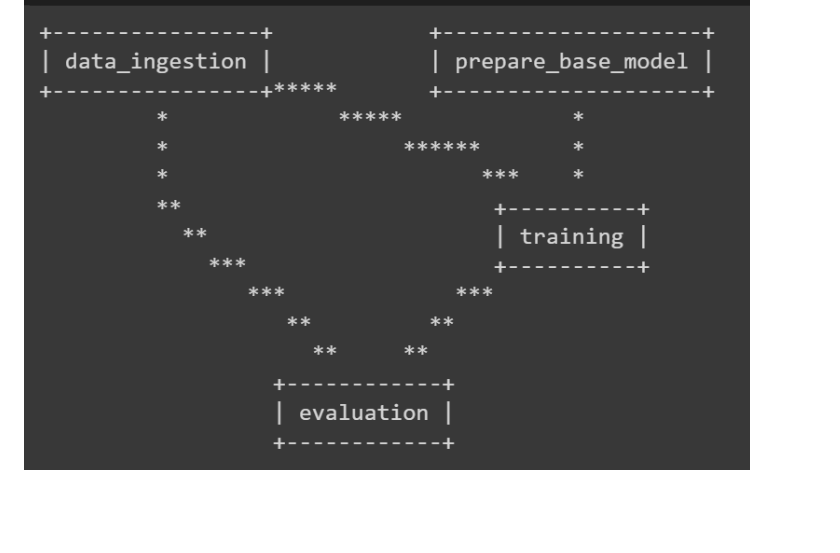
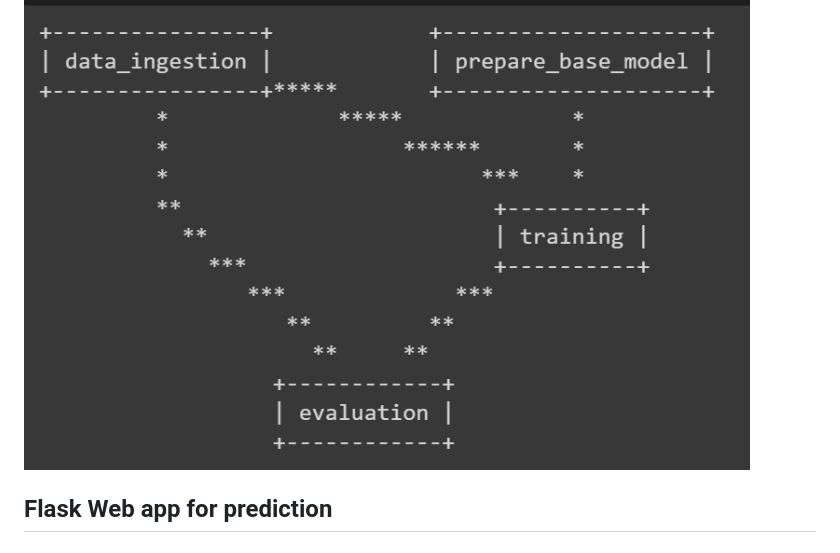
Before and after one commit to AryPratap/End-to-End-Kidney-Disease-detection-pipeline, a Markdown page: README.md, the part around the change. Rendered like a GitHub page; blank space fills up the shorter version.

````diff
--- a/README.md
+++ b/README.md
@@ -79,3 +79,5 @@ dvc repro
 dvc dag
 ```
 ![dvc](templates/dvc_pipeline.png)
+
+## Flask Web app for prediction
````
